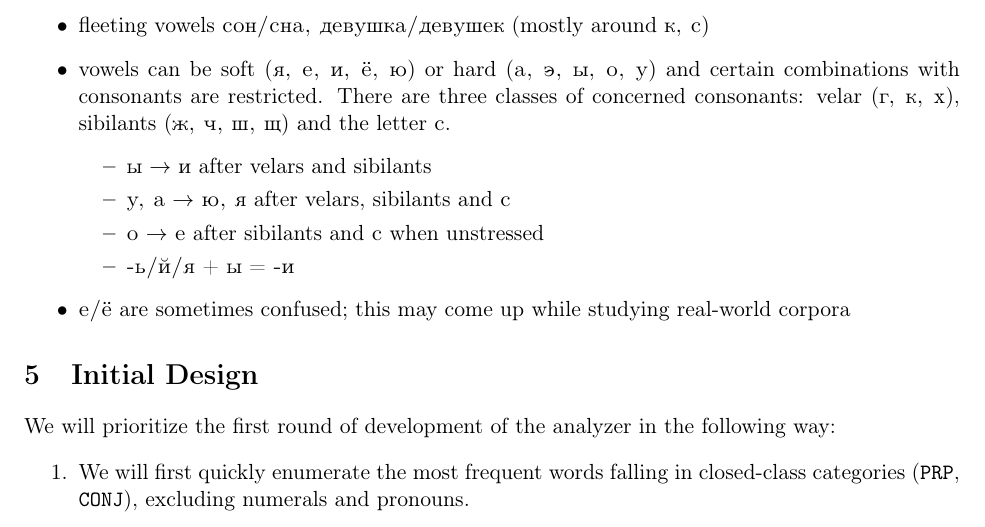
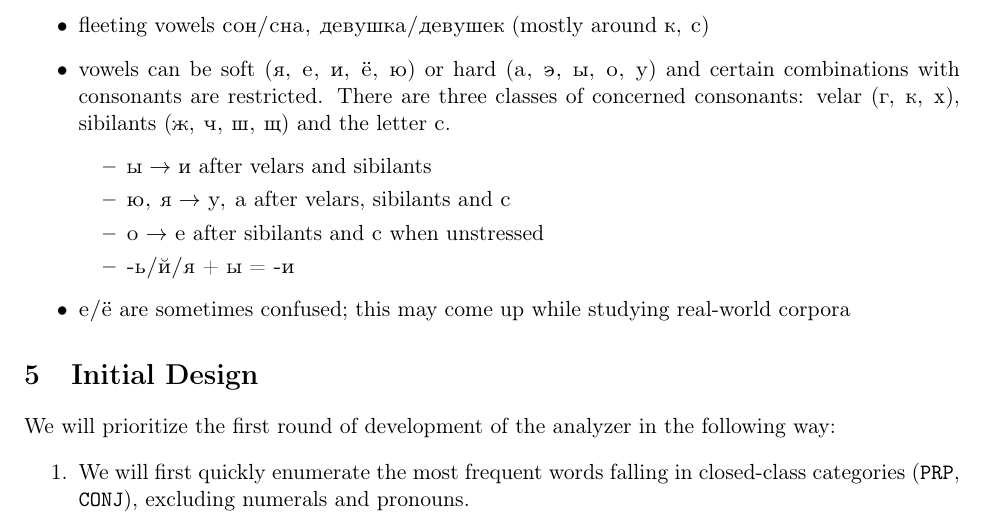
Before and after one commit to vchahun/rusmorph, a LaTeX paper (doc/report.tex): part of page 4 of 6, cut so that both start at the same text. Compiled offline with pdfLaTeX.

Commit message:
Spelling rules, easy irregular/adverbs

```diff
--- a/doc/report.tex
+++ b/doc/report.tex
@@ -129,7 +129,7 @@ Pronoun and numerals have idiosyncratic declensions which need to be modeled ind
 \item vowels can be soft (\textcyr{ya, e, i, \"e, yu}) or hard (\textcyr{a, \cyrerev, y, o, u}) and certain combinations with consonants are restricted. There are three classes of concerned consonants: velar (\textcyr{g, k, kh}), sibilants (\textcyr{zh, ch, sh, shch}) and the letter \textcyr{s}.
 \begin{itemize}
     \item \textcyr{y} $\rightarrow$ \textcyr{i} after velars and sibilants
-    \item \textcyr{u, a} $\rightarrow$ \textcyr{yu, ya} after velars, sibilants and \textcyr{s}
+    \item \textcyr{yu, ya} $\rightarrow$ \textcyr{u, a} after velars, sibilants and \textcyr{s}
     \item \textcyr{o} $\rightarrow$ \textcyr{e} after sibilants and \textcyr{s} when unstressed
     \item \textcyr{-\cyrsftsn/\u{i}/ya} + \textcyr{y} = \textcyr{-i}
 \end{itemize}
```
Also changed, not shown: 4 other files.
